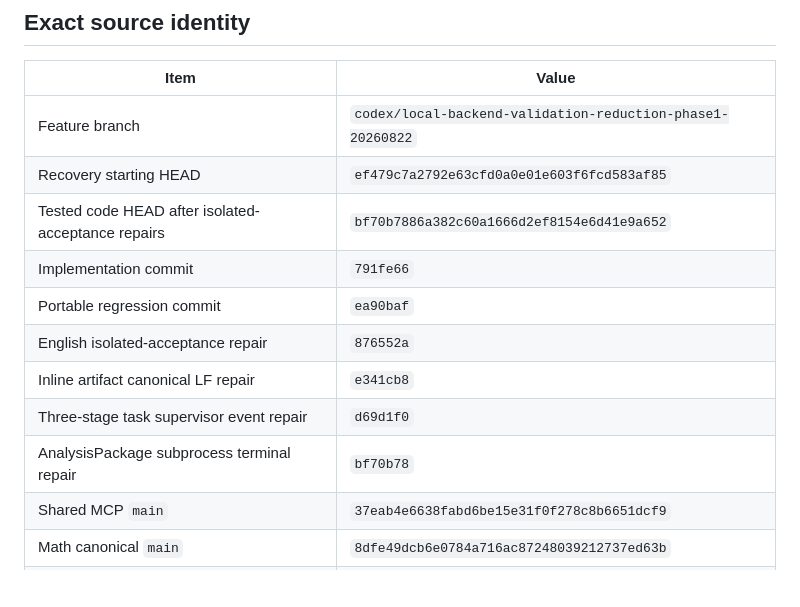
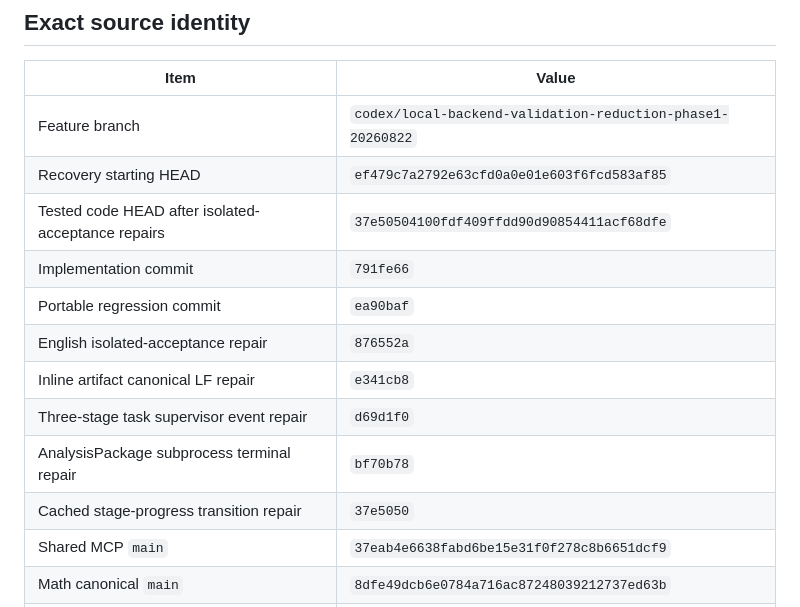
Before and after one commit to xialovezhu-wq/study-intake-v2-backend, a Markdown page: handoff/PHASE2_CODE_REVIEW_CLOSURE_AND_BUILD_READINESS_HANDOFF_2026-08-22.md, the part around one of its changes. Rendered like a GitHub page; blank space fills up the shorter version.

```diff
--- a/handoff/PHASE2_CODE_REVIEW_CLOSURE_AND_BUILD_READINESS_HANDOFF_2026-08-22.md
+++ b/handoff/PHASE2_CODE_REVIEW_CLOSURE_AND_BUILD_READINESS_HANDOFF_2026-08-22.md
@@ -16,13 +16,14 @@
 |---|---|
 | Feature branch | `codex/local-backend-validation-reduction-phase1-20260822` |
 | Recovery starting HEAD | `ef479c7a2792e63cfd0a0e01e603f6fcd583af85` |
-| Tested code HEAD after isolated-acceptance repairs | `bf70b7886a382c60a1666d2ef8154e6d41e9a652` |
+| Tested code HEAD after isolated-acceptance repairs | `37e50504100fdf409ffdd90d90854411acf68dfe` |
 | Implementation commit | `791fe66` |
 | Portable regression commit | `ea90baf` |
 | English isolated-acceptance repair | `876552a` |
 | Inline artifact canonical LF repair | `e341cb8` |
 | Three-stage task supervisor event repair | `d69d1f0` |
 | AnalysisPackage subprocess terminal repair | `bf70b78` |
+| Cached stage-progress transition repair | `37e5050` |
 | Shared MCP `main` | `37eab4e6638fabd6be15e31f0f278c8b6651dcf9` |
 | Math canonical `main` | `8dfe49dcb6e0784a716ac87248039212737ed63b` |
 | CS408 canonical `main` | `09e811e97f7e99ece7cab1751aca86ec92a7c41e` |
```
Also changed, not shown: other parts of handoff/PHASE2_CODE_REVIEW_CLOSURE_AND_BUILD_READINESS_HANDOFF_2026-08-22.md (+33 -12 lines).
